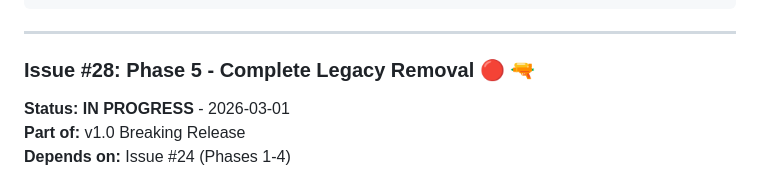
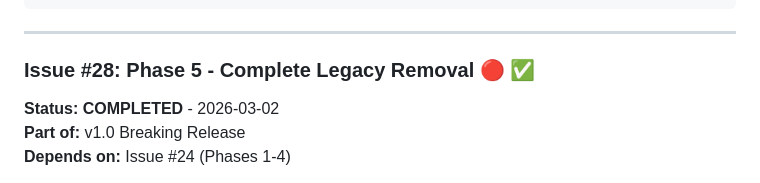
Before and after one commit to Mistress-Lukutar/Synth-gallery, a Markdown page: ROADMAP.md, the part around one of its changes. Drawn GitHub-style.

```diff
--- a/ROADMAP.md
+++ b/ROADMAP.md
@@ -924,9 +936,9 @@ ItemService.RENDERERS['note'] = NoteRenderer()
 
 ---
 
-### Issue #28: Phase 5 - Complete Legacy Removal 🔴 🔫
+### Issue #28: Phase 5 - Complete Legacy Removal 🔴 ✅
 
-**Status:** **IN PROGRESS** - 2026-03-01
+**Status:** **COMPLETED** - 2026-03-02
 **Part of:** v1.0 Breaking Release
 **Depends on:** Issue #24 (Phases 1-4)
 
```
Also changed, not shown: other parts of ROADMAP.md (+25 -21 lines).
